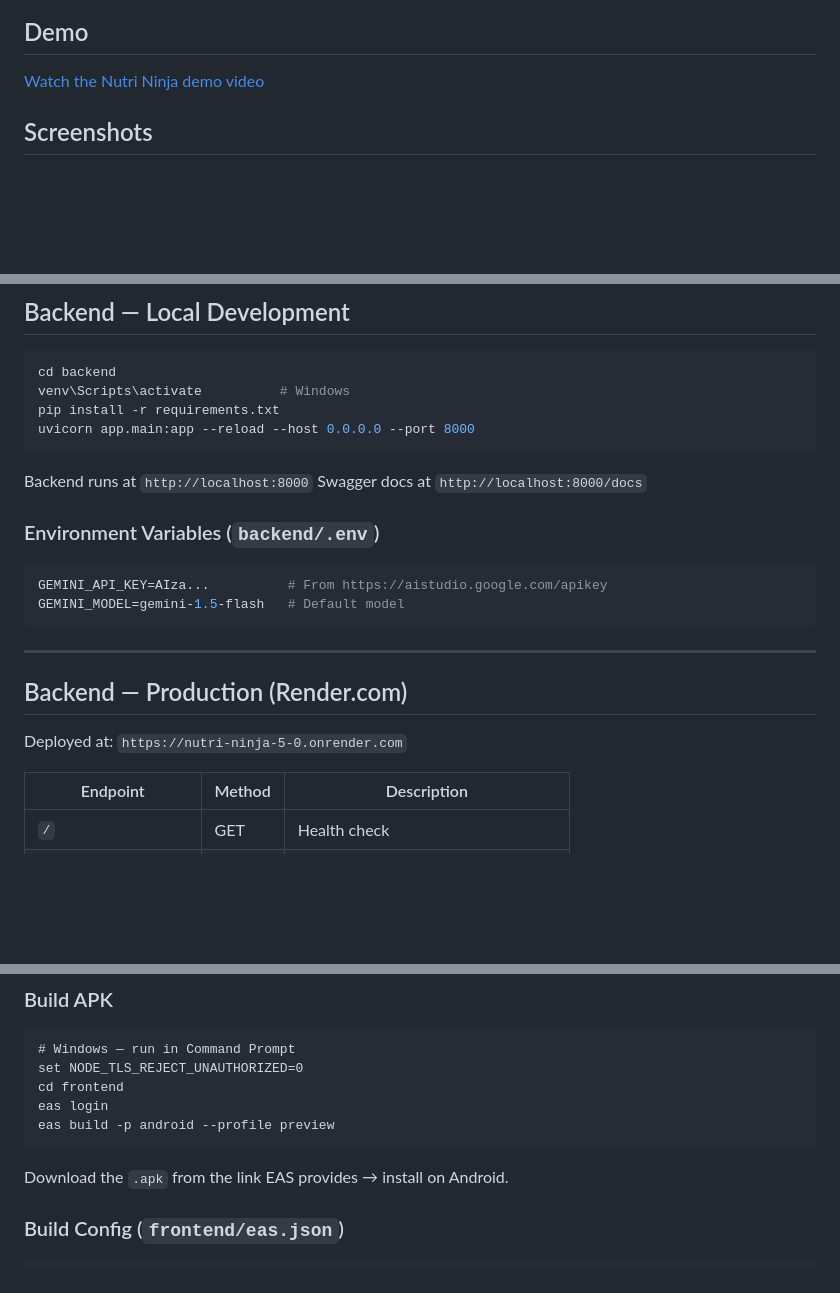
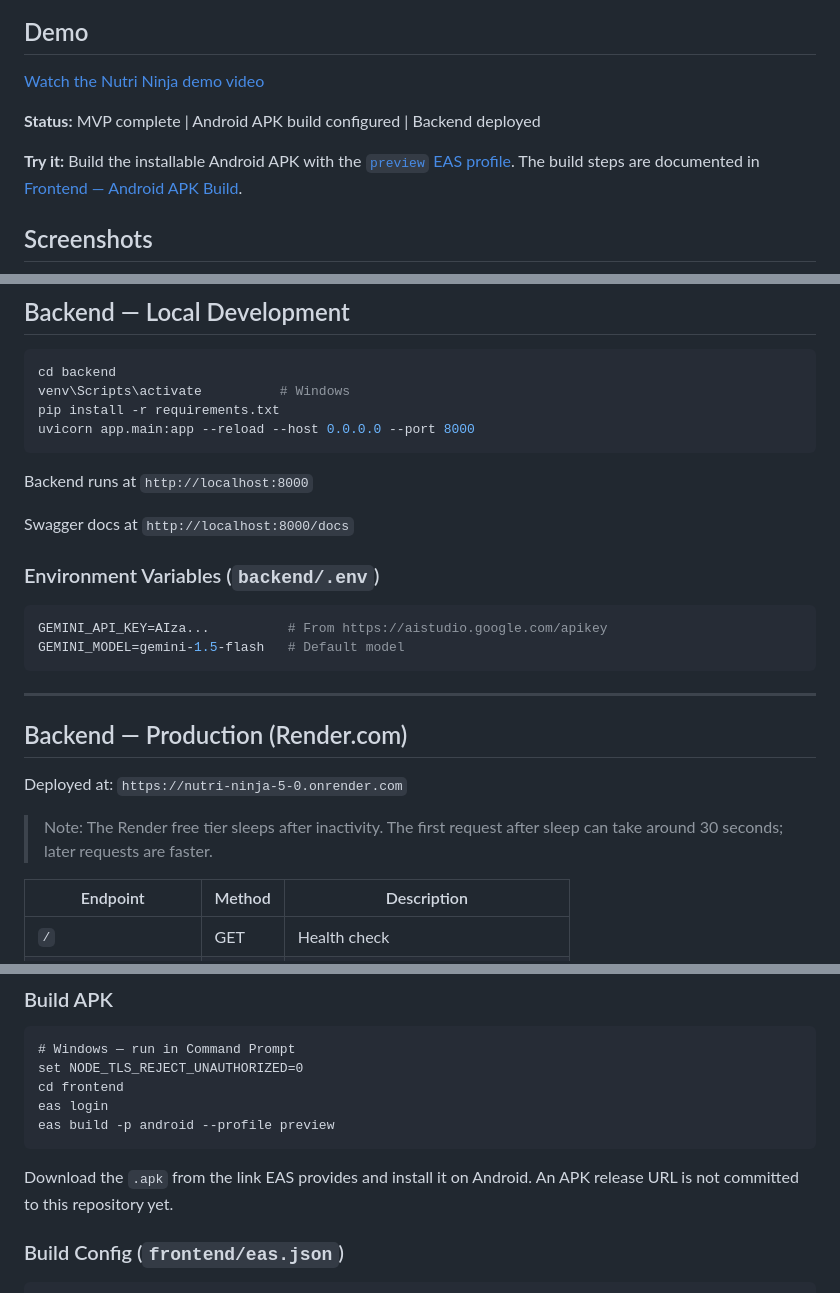
Before and after one commit to JitendraDew009/Nutri-Ninja-5.0, a Markdown page: README.md, 3 parts joined by grey strips. Rendered like a GitHub page; blank space fills up the shorter version.

````diff
--- a/README.md
+++ b/README.md
@@ -7,6 +7,10 @@ An AI-powered food scanner Android app. Scan any packaged food barcode, get inst
 ## Demo
 
 [Watch the Nutri Ninja demo video](https://lnkd.in/p/d9QA53uW)
+
+**Status:** MVP complete | Android APK build configured | Backend deployed
+
+**Try it:** Build the installable Android APK with the [`preview` EAS profile](frontend/eas.json#L8-L16). The build steps are documented in [Frontend — Android APK Build](#frontend--android-apk-build).
 
 ## Screenshots
 
@@ -107,6 +137,7 @@ uvicorn app.main:app --reload --host 0.0.0.0 --port 8000
 ```
 
 Backend runs at `http://localhost:8000`
+
 Swagger docs at `http://localhost:8000/docs`
 
 ### Environment Variables (`backend/.env`)
@@ -121,6 +152,8 @@ GEMINI_MODEL=gemini-1.5-flash   # Default model
 ## Backend — Production (Render.com)
 
 Deployed at: `https://nutri-ninja-5-0.onrender.com`
+
+> Note: The Render free tier sleeps after inactivity. The first request after sleep can take around 30 seconds; later requests are faster.
 
 | Endpoint | Method | Description |
 |---|---|---|
@@ -157,7 +190,7 @@ eas login
 eas build -p android --profile preview
 ```
 
-Download the `.apk` from the link EAS provides → install on Android.
+Download the `.apk` from the link EAS provides and install it on Android. An APK release URL is not committed to this repository yet.
 
 ### Build Config (`frontend/eas.json`)
 
````
Also changed, not shown: other parts of README.md (+26 -0 lines).
